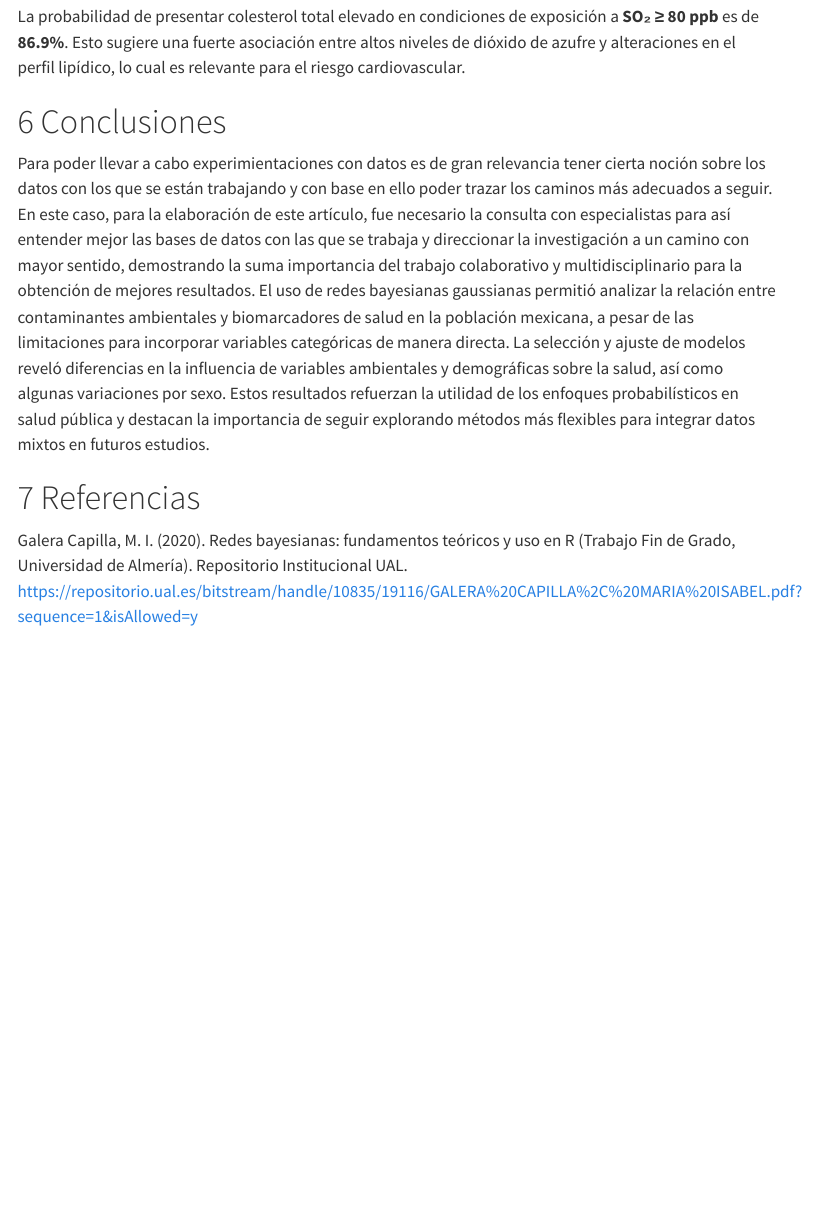
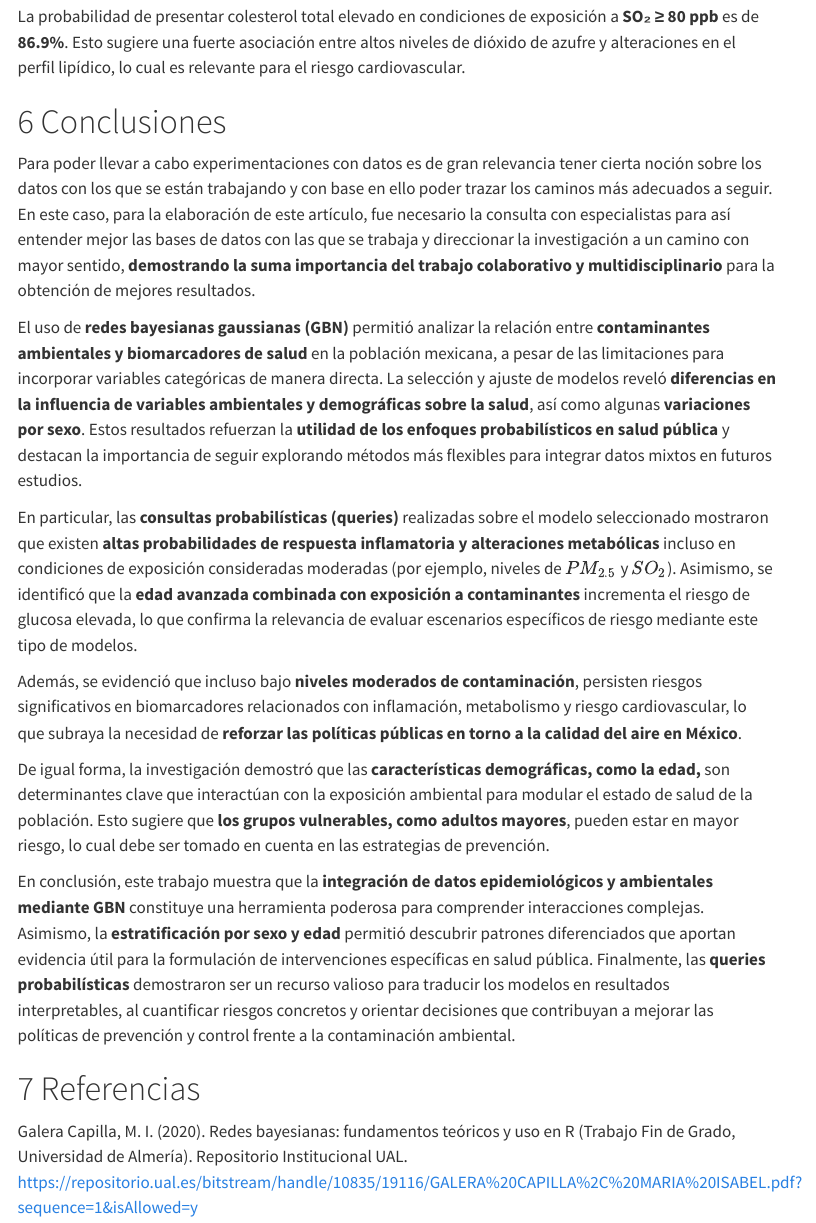
Before and after one commit to RafaGuSua19/SP-Contaminacion-ambiental-y-salud-en-Mexico, a Quarto document (Notebooks/articulo2_05.qmd): the page in a window 1100 px wide, from 11080 px down. Rendered offline with R 4.5, knitr and Pandoc in place of Quarto, with nearby package versions; menus at the side of the page are left out.

Commit message:
update conclusiones artículo

```diff
--- a/Notebooks/articulo2_05.qmd
+++ b/Notebooks/articulo2_05.qmd
@@ -282,7 +282,19 @@ La probabilidad de presentar colesterol total elevado en condiciones de exposici
 
 
 # Conclusiones
-Para poder llevar a cabo experimientaciones con datos es de gran relevancia tener cierta noción sobre los datos con los que se están trabajando y con base en ello poder trazar los caminos más adecuados a seguir. En este caso, para la elaboración de este artículo, fue necesario la consulta con especialistas para así entender mejor las bases de datos con las que se trabaja y direccionar la investigación a un camino con mayor sentido, demostrando la suma importancia del trabajo colaborativo y multidisciplinario para la obtención de mejores resultados. El uso de redes bayesianas gaussianas permitió analizar la relación entre contaminantes ambientales y biomarcadores de salud en la población mexicana, a pesar de las limitaciones para incorporar variables categóricas de manera directa. La selección y ajuste de modelos reveló diferencias en la influencia de variables ambientales y demográficas sobre la salud, así como algunas variaciones por sexo. Estos resultados refuerzan la utilidad de los enfoques probabilísticos en salud pública y destacan la importancia de seguir explorando métodos más flexibles para integrar datos mixtos en futuros estudios.
+
+Para poder llevar a cabo experimentaciones con datos es de gran relevancia tener cierta noción sobre los datos con los que se están trabajando y con base en ello poder trazar los caminos más adecuados a seguir. En este caso, para la elaboración de este artículo, fue necesario la consulta con especialistas para así entender mejor las bases de datos con las que se trabaja y direccionar la investigación a un camino con mayor sentido, **demostrando la suma importancia del trabajo colaborativo y multidisciplinario** para la obtención de mejores resultados.
+
+El uso de **redes bayesianas gaussianas (GBN)** permitió analizar la relación entre **contaminantes ambientales y biomarcadores de salud** en la población mexicana, a pesar de las limitaciones para incorporar variables categóricas de manera directa. La selección y ajuste de modelos reveló **diferencias en la influencia de variables ambientales y demográficas sobre la salud**, así como algunas **variaciones por sexo**. Estos resultados refuerzan la **utilidad de los enfoques probabilísticos en salud pública** y destacan la importancia de seguir explorando métodos más flexibles para integrar datos mixtos en futuros estudios.
+
+En particular, las **consultas probabilísticas (queries)** realizadas sobre el modelo seleccionado mostraron que existen **altas probabilidades de respuesta inflamatoria y alteraciones metabólicas** incluso en condiciones de exposición consideradas moderadas (por ejemplo, niveles de $PM_{2.5}$ y $SO_2$). Asimismo, se identificó que la **edad avanzada combinada con exposición a contaminantes** incrementa el riesgo de glucosa elevada, lo que confirma la relevancia de evaluar escenarios específicos de riesgo mediante este tipo de modelos.
+
+Además, se evidenció que incluso bajo **niveles moderados de contaminación**, persisten riesgos significativos en biomarcadores relacionados con inflamación, metabolismo y riesgo cardiovascular, lo que subraya la necesidad de **reforzar las políticas públicas en torno a la calidad del aire en México**.
+
+De igual forma, la investigación demostró que las **características demográficas, como la edad,** son determinantes clave que interactúan con la exposición ambiental para modular el estado de salud de la población. Esto sugiere que **los grupos vulnerables, como adultos mayores**, pueden estar en mayor riesgo, lo cual debe ser tomado en cuenta en las estrategias de prevención.
+
+En conclusión, este trabajo muestra que la **integración de datos epidemiológicos y ambientales mediante GBN** constituye una herramienta poderosa para comprender interacciones complejas. Asimismo, la **estratificación por sexo y edad** permitió descubrir patrones diferenciados que aportan evidencia útil para la formulación de intervenciones específicas en salud pública. Finalmente, las **queries probabilísticas** demostraron ser un recurso valioso para traducir los modelos en resultados interpretables, al cuantificar riesgos concretos y orientar decisiones que contribuyan a mejorar las políticas de prevención y control frente a la contaminación ambiental.
+
 
 # Referencias
 
```
